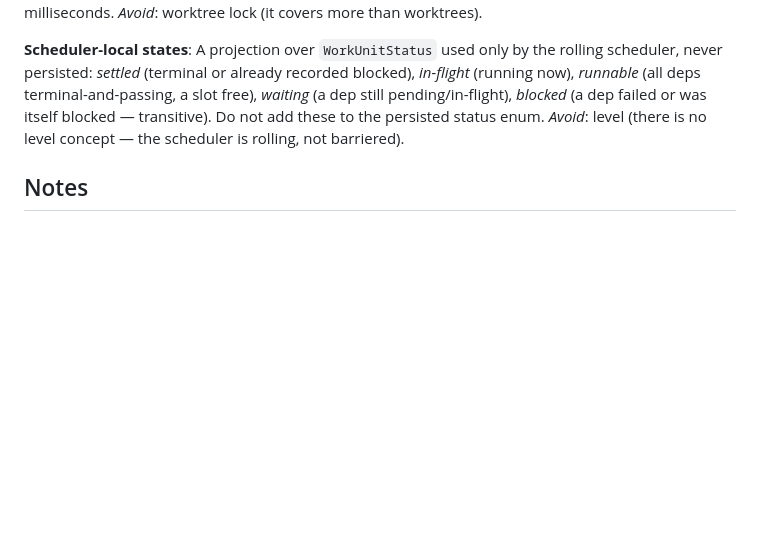
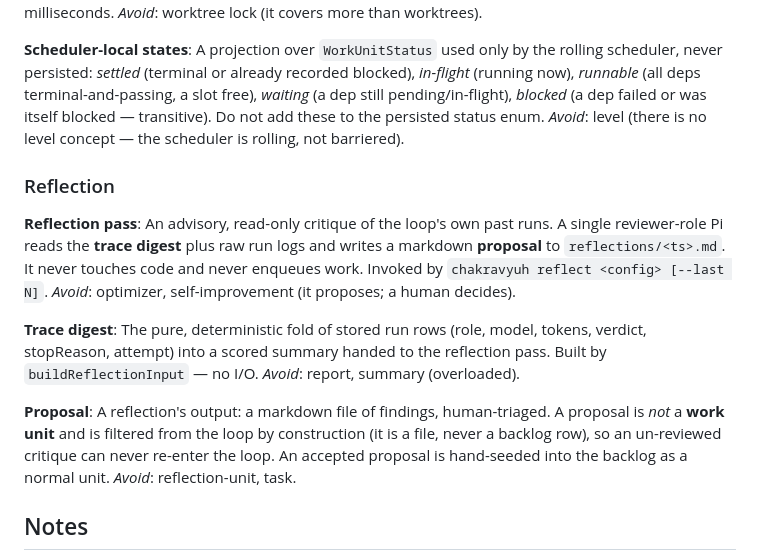
Before and after one commit to maahaa-dev/chakravyuh, a Markdown page: CONTEXT.md, the part around the change. Rendered like a GitHub page; blank space fills up the shorter version.

```diff
--- a/CONTEXT.md
+++ b/CONTEXT.md
@@ -85,6 +85,26 @@ terminal-and-passing, a slot free), *waiting* (a dep still pending/in-flight), *
 failed or was itself blocked — transitive). Do not add these to the persisted status enum.
 _Avoid_: level (there is no level concept — the scheduler is rolling, not barriered).
 
+### Reflection
+
+**Reflection pass**:
+An advisory, read-only critique of the loop's own past runs. A single reviewer-role Pi reads the
+**trace digest** plus raw run logs and writes a markdown **proposal** to `reflections/<ts>.md`. It
+never touches code and never enqueues work. Invoked by `chakravyuh reflect <config> [--last N]`.
+_Avoid_: optimizer, self-improvement (it proposes; a human decides).
+
+**Trace digest**:
+The pure, deterministic fold of stored run rows (role, model, tokens, verdict, stopReason, attempt)
+into a scored summary handed to the reflection pass. Built by `buildReflectionInput` — no I/O.
+_Avoid_: report, summary (overloaded).
+
+**Proposal**:
+A reflection's output: a markdown file of findings, human-triaged. A proposal is *not* a **work
+unit** and is filtered from the loop by construction (it is a file, never a backlog row), so an
+un-reviewed critique can never re-enter the loop. An accepted proposal is hand-seeded into the
+backlog as a normal unit.
+_Avoid_: reflection-unit, task.
+
 ## Notes
 
 - The store's synchronous single-thread driver serializes DB writes for free within one process; WAL
```
Also changed, not shown: README.md (+11 -4 lines).
